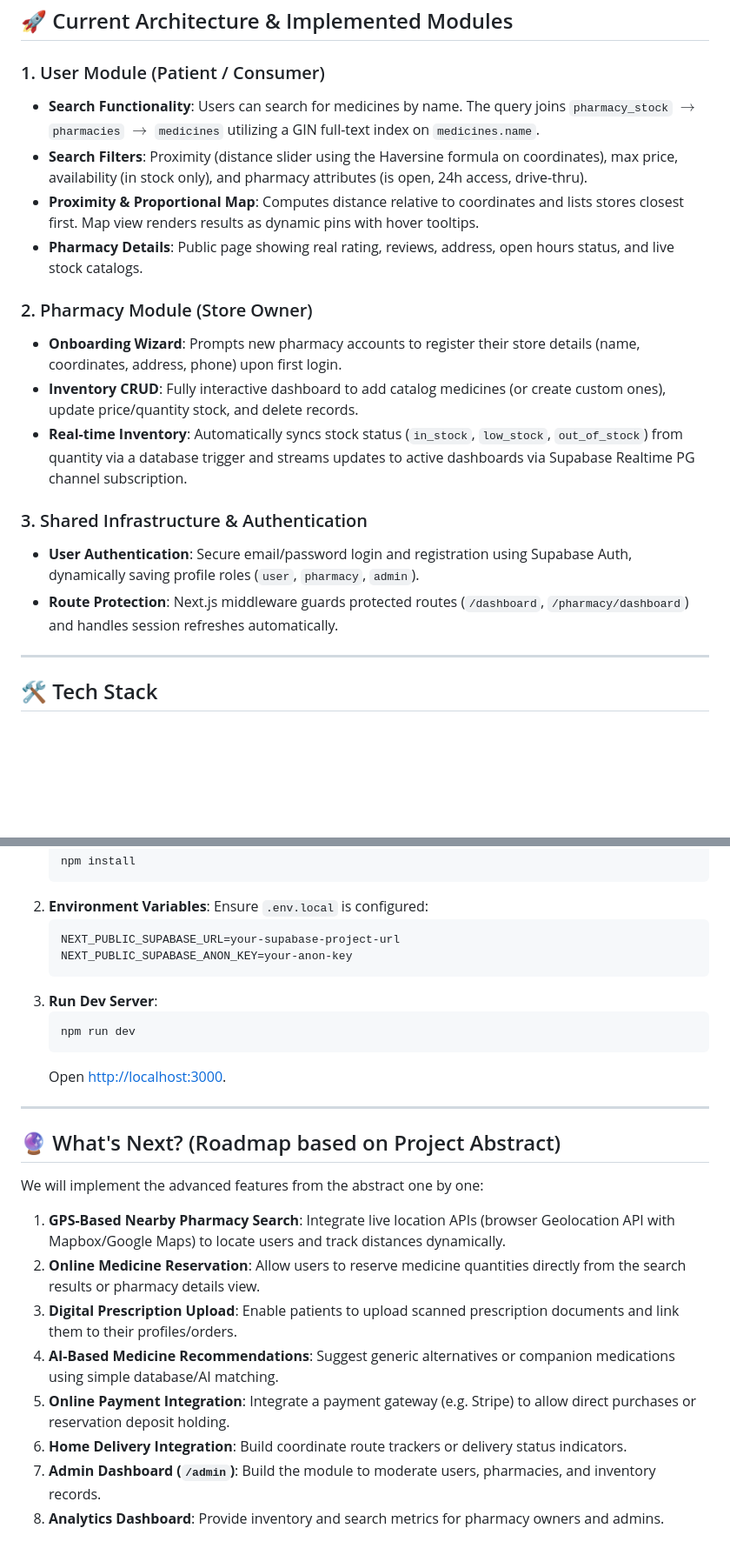
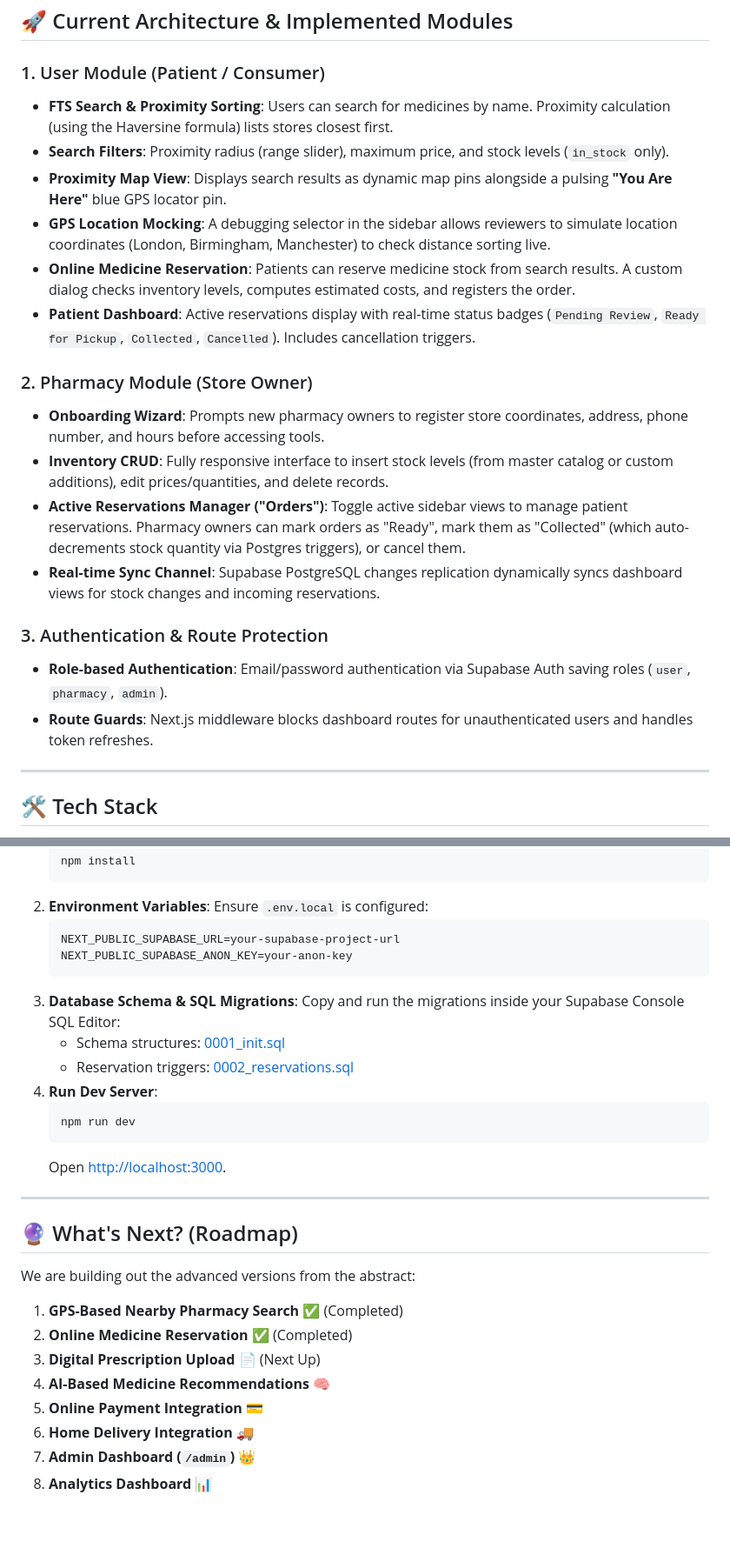
Before and after one commit to AfnanAshraf-k/medifind, a Markdown page: README.md, 2 parts joined by grey strips. Shown at 87% size. GitHub-like rendering; blank space fills up the shorter version.

Commit message:
Update README.md with Milestone 1 & 2 features, database setup guide, and updated roadmap

````diff
--- a/README.md
+++ b/README.md
@@ -16,19 +15,22 @@ The project demonstrates important web development concepts such as user authent
 ## 🚀 Current Architecture & Implemented Modules
 
 ### 1. User Module (Patient / Consumer)
-- **Search Functionality**: Users can search for medicines by name. The query joins `pharmacy_stock` $\rightarrow$ `pharmacies` $\rightarrow$ `medicines` utilizing a GIN full-text index on `medicines.name`.
-- **Search Filters**: Proximity (distance slider using the Haversine formula on coordinates), max price, availability (in stock only), and pharmacy attributes (is open, 24h access, drive-thru).
-- **Proximity & Proportional Map**: Computes distance relative to coordinates and lists stores closest first. Map view renders results as dynamic pins with hover tooltips.
-- **Pharmacy Details**: Public page showing real rating, reviews, address, open hours status, and live stock catalogs.
+- **FTS Search & Proximity Sorting**: Users can search for medicines by name. Proximity calculation (using the Haversine formula) lists stores closest first.
+- **Search Filters**: Proximity radius (range slider), maximum price, and stock levels (`in_stock` only).
+- **Proximity Map View**: Displays search results as dynamic map pins alongside a pulsing **"You Are Here"** blue GPS locator pin.
+- **GPS Location Mocking**: A debugging selector in the sidebar allows reviewers to simulate location coordinates (London, Birmingham, Manchester) to check distance sorting live.
+- **Online Medicine Reservation**: Patients can reserve medicine stock from search results. A custom dialog checks inventory levels, computes estimated costs, and registers the order.
+- **Patient Dashboard**: Active reservations display with real-time status badges (`Pending Review`, `Ready for Pickup`, `Collected`, `Cancelled`). Includes cancellation triggers.
 
 ### 2. Pharmacy Module (Store Owner)
-- **Onboarding Wizard**: Prompts new pharmacy accounts to register their store details (name, coordinates, address, phone) upon first login.
-- **Inventory CRUD**: Fully interactive dashboard to add catalog medicines (or create custom ones), update price/quantity stock, and delete records.
-- **Real-time Inventory**: Automatically syncs stock status (`in_stock`, `low_stock`, `out_of_stock`) from quantity via a database trigger and streams updates to active dashboards via Supabase Realtime PG channel subscription.
+- **Onboarding Wizard**: Prompts new pharmacy owners to register store coordinates, address, phone number, and hours before accessing tools.
+- **Inventory CRUD**: Fully responsive interface to insert stock levels (from master catalog or custom additions), edit prices/quantities, and delete records.
+- **Active Reservations Manager ("Orders")**: Toggle active sidebar views to manage patient reservations. Pharmacy owners can mark orders as "Ready", mark them as "Collected" (which auto-decrements stock quantity via Postgres triggers), or cancel them.
+- **Real-time Sync Channel**: Supabase PostgreSQL changes replication dynamically syncs dashboard views for stock changes and incoming reservations.
 
-### 3. Shared Infrastructure & Authentication
-- **User Authentication**: Secure email/password login and registration using Supabase Auth, dynamically saving profile roles (`user`, `pharmacy`, `admin`).
-- **Route Protection**: Next.js middleware guards protected routes (`/dashboard`, `/pharmacy/dashboard`) and handles session refreshes automatically.
+### 3. Authentication & Route Protection
+- **Role-based Authentication**: Email/password authentication via Supabase Auth saving roles (`user`, `pharmacy`, `admin`).
+- **Route Guards**: Next.js middleware blocks dashboard routes for unauthenticated users and handles token refreshes.
 
 ---
 
@@ -53,7 +55,11 @@ The project demonstrates important web development concepts such as user authent
    NEXT_PUBLIC_SUPABASE_URL=your-supabase-project-url
    NEXT_PUBLIC_SUPABASE_ANON_KEY=your-anon-key
    ```
-3. **Run Dev Server**:
+3. **Database Schema & SQL Migrations**:
+   Copy and run the migrations inside your Supabase Console SQL Editor:
+   - Schema structures: [0001_init.sql](file:///Users/selmanulfarisy/Desktop/Github/MediFind/supabase/migrations/0001_init.sql)
+   - Reservation triggers: [0002_reservations.sql](file:///Users/selmanulfarisy/Desktop/Github/MediFind/supabase/migrations/0002_reservations.sql)
+4. **Run Dev Server**:
    ```bash
    npm run dev
    ```
@@ -61,14 +67,14 @@ The project demonstrates important web development concepts such as user authent
 
 ---
 
-## 🔮 What's Next? (Roadmap based on Project Abstract)
+## 🔮 What's Next? (Roadmap)
 
-We will implement the advanced features from the abstract one by one:
-1. **GPS-Based Nearby Pharmacy Search**: Integrate live location APIs (browser Geolocation API with Mapbox/Google Maps) to locate users and track distances dynamically.
-2. **Online Medicine Reservation**: Allow users to reserve medicine quantities directly from the search results or pharmacy details view.
-3. **Digital Prescription Upload**: Enable patients to upload scanned prescription documents and link them to their profiles/orders.
-4. **AI-Based Medicine Recommendations**: Suggest generic alternatives or companion medications using simple database/AI matching.
-5. **Online Payment Integration**: Integrate a payment gateway (e.g. Stripe) to allow direct purchases or reservation deposit holding.
-6. **Home Delivery Integration**: Build coordinate route trackers or delivery status indicators.
-7. **Admin Dashboard (`/admin`)**: Build the module to moderate users, pharmacies, and inventory records.
-8. **Analytics Dashboard**: Provide inventory and search metrics for pharmacy owners and admins.
+We are building out the advanced versions from the abstract:
+1. **GPS-Based Nearby Pharmacy Search** ✅ (Completed)
+2. **Online Medicine Reservation** ✅ (Completed)
+3. **Digital Prescription Upload** 📄 (Next Up)
+4. **AI-Based Medicine Recommendations** 🧠
+5. **Online Payment Integration** 💳
+6. **Home Delivery Integration** 🚚
+7. **Admin Dashboard (`/admin`)** 👑
+8. **Analytics Dashboard** 📊
````
Also changed, not shown: other parts of README.md (+0 -1 lines).
